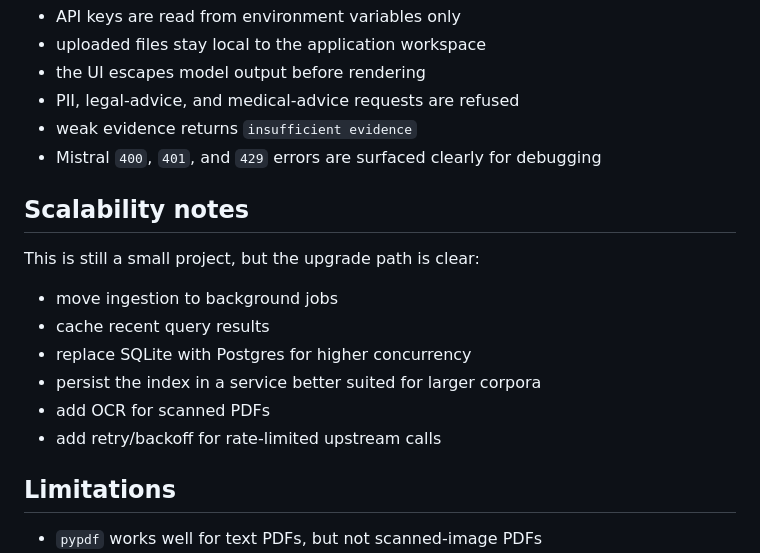
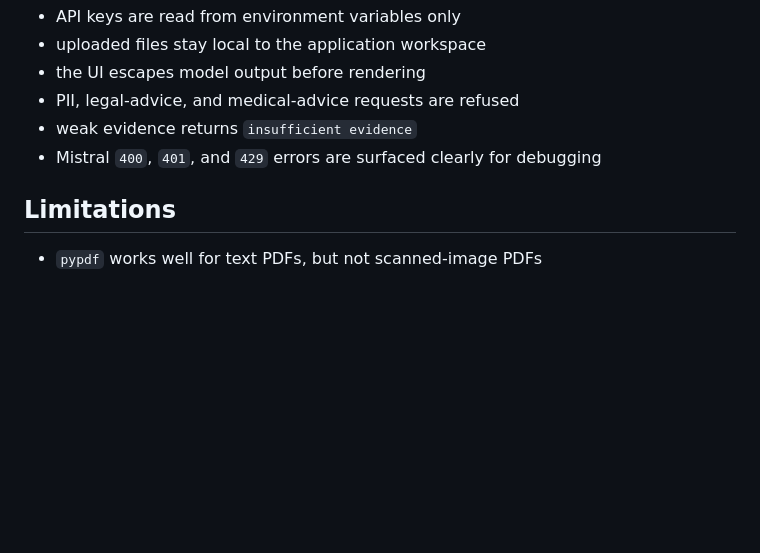
Before and after one commit to hanna0601/fp-rag, a Markdown page: README.md, the part around the change. Rendered like a GitHub page; blank space fills up the shorter version.

Commit message:
Remove scalability notes from README
Removed scalability notes section from README.

```diff
--- a/README.md
+++ b/README.md
@@ -214,17 +214,6 @@ These are the main questions I used to check retrieval quality and grounded gene
 - weak evidence returns `insufficient evidence`
 - Mistral `400`, `401`, and `429` errors are surfaced clearly for debugging
 
-## Scalability notes
-
-This is still a small project, but the upgrade path is clear:
-
-- move ingestion to background jobs
-- cache recent query results
-- replace SQLite with Postgres for higher concurrency
-- persist the index in a service better suited for larger corpora
-- add OCR for scanned PDFs
-- add retry/backoff for rate-limited upstream calls
-
 ## Limitations
 
 - `pypdf` works well for text PDFs, but not scanned-image PDFs
```
